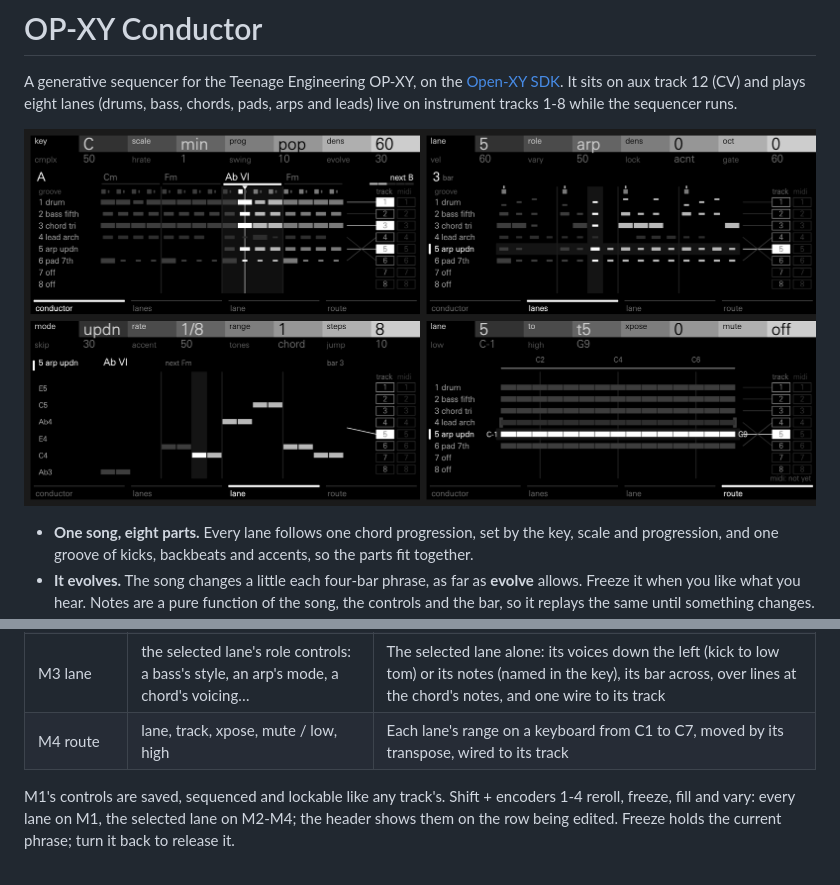
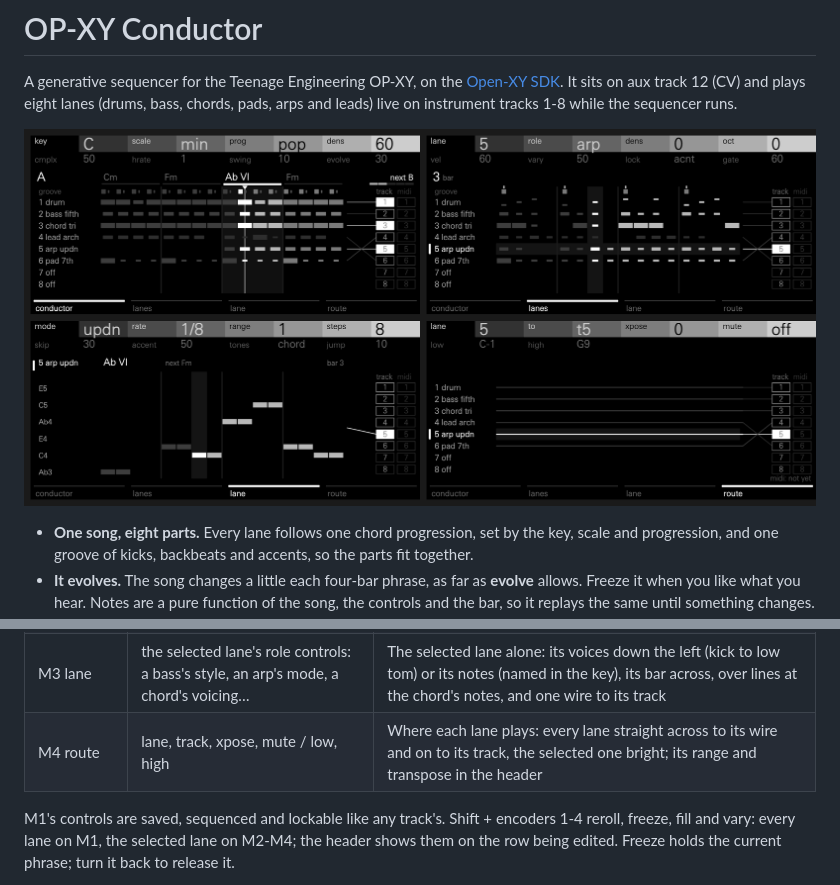
Before and after one commit to mmockett/OP-XY-Conductor, a Markdown page: README.md, 2 parts joined by grey strips. GitHub-like rendering; pictures changed too: docs/screens.png.

```diff
--- a/README.md
+++ b/README.md
@@ -37,7 +37,7 @@ column stays dim until the SDK can send notes over MIDI (see Limits).
 | M1 conductor | key, scale, prog, dens / cmplx, hrate, swing, evolve | The phrase: its chords, the groove, and every lane's beats, a mark a beat sized by its notes; the phrase's letter, and how much the next will change |
 | M2 lanes | lane, role, dens, oct / vel, vary, lock, gate | The bar playing, step by step, for every lane; drums at the height of their lowest voice |
 | M3 lane | the selected lane's role controls: a bass's style, an arp's mode, a chord's voicing… | The selected lane alone: its voices down the left (kick to low tom) or its notes (named in the key), its bar across, over lines at the chord's notes, and one wire to its track |
-| M4 route | lane, track, xpose, mute / low, high | Each lane's range on a keyboard from C1 to C7, moved by its transpose, wired to its track |
+| M4 route | lane, track, xpose, mute / low, high | Where each lane plays: every lane straight across to its wire and on to its track, the selected one bright; its range and transpose in the header |
 
 M1's controls are saved, sequenced and lockable like any track's. Shift +
 encoders 1-4 reroll, freeze, fill and vary: every lane on M1, the selected
```
Also changed, not shown: docs/m4.png, 7 other files.
